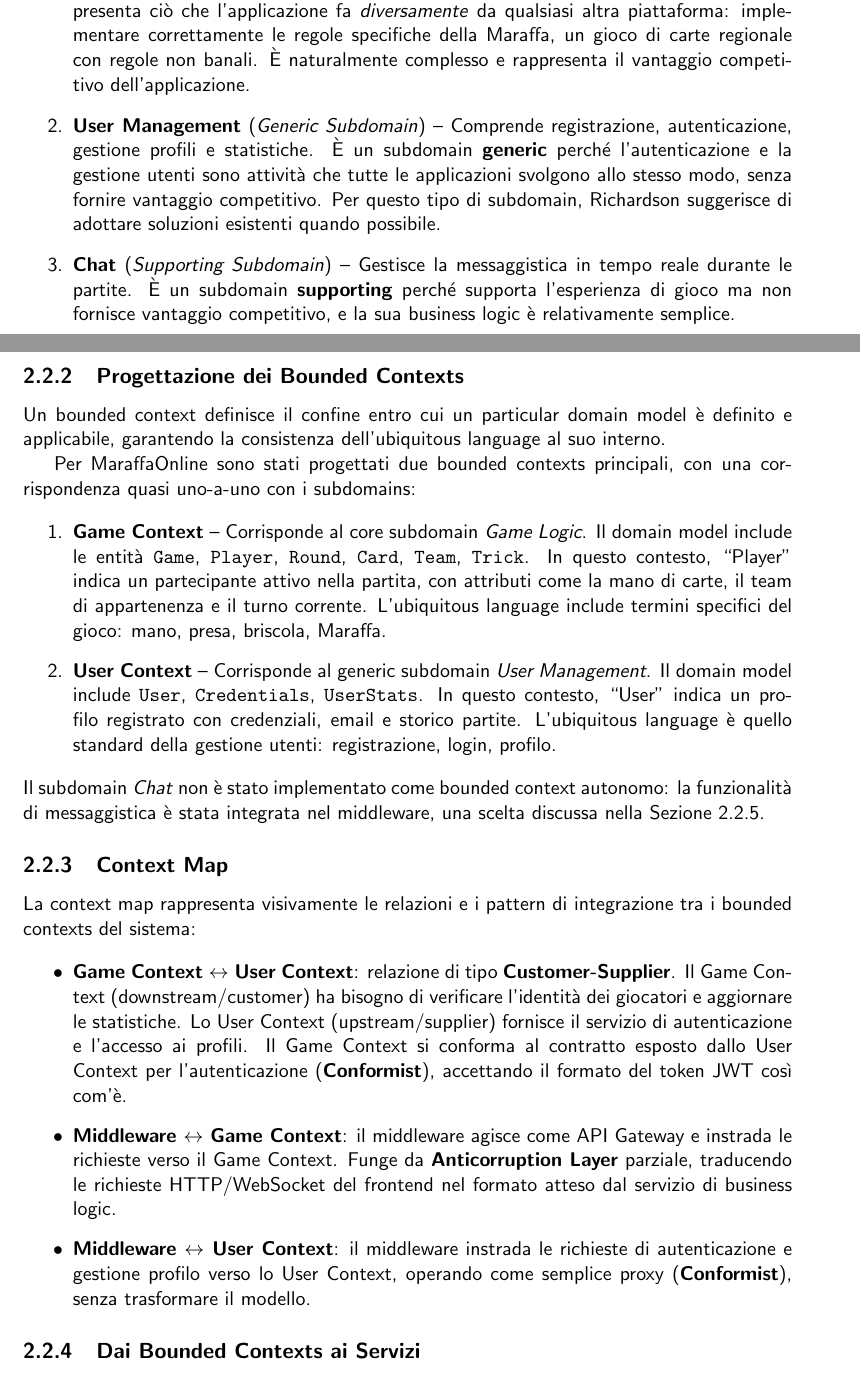
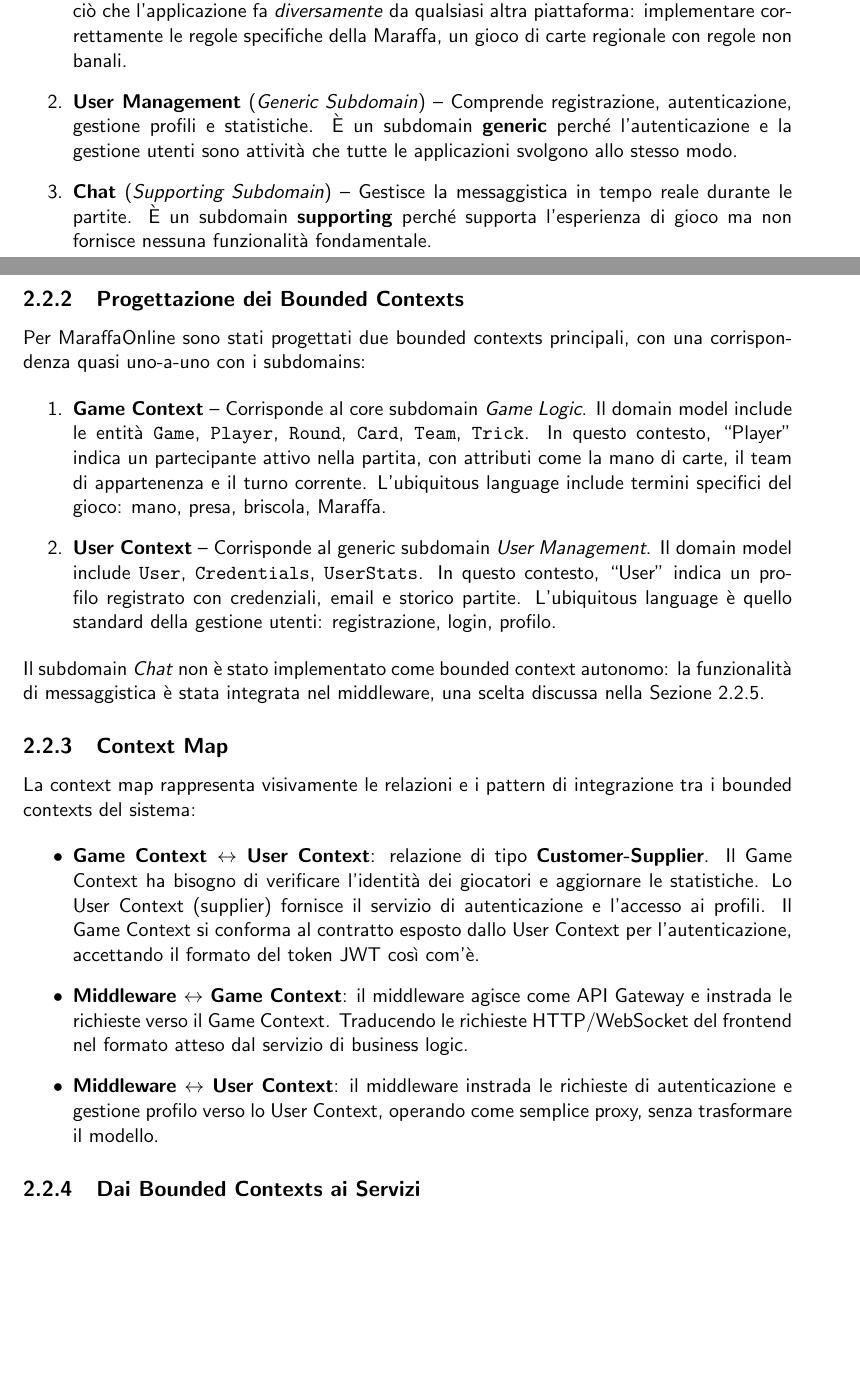
Before and after one commit to mega2799/SAP-FinalReport-MaraffaOnline, a LaTeX thesis (report/main.tex, which reads report/chapters/DECOMPOSITION.tex): two parts of pages 11 and 12 of 30, joined at a grey line, cut so that both start at the same text, the shorter picture padded with empty space. Compiled offline with pdfLaTeX.

Commit message:
fix: rimuovere dichiarazioni obsolete e migliorare la chiarezza della descrizione dei subdomains

```diff
--- a/report/chapters/DECOMPOSITION.tex
+++ b/report/chapters/DECOMPOSITION.tex
@@ -93,16 +92,14 @@ Seguendo l'approccio DDD, il primo passo della decomposizione consiste nell'anal
 Per MaraffaOnline sono stati identificati tre subdomains:
 
 \begin{enumerate}
-    \item \textbf{Game Logic} (\textit{Core Subdomain}) -- Contiene le regole della Maraffa, la gestione delle partite, il calcolo dei punteggi e la logica dei turni. È il subdomain \textbf{core} perché rappresenta ciò che l'applicazione fa \emph{diversamente} da qualsiasi altra piattaforma: implementare correttamente le regole specifiche della Maraffa, un gioco di carte regionale con regole non banali. È naturalmente complesso e rappresenta il vantaggio competitivo dell'applicazione.
+    \item \textbf{Game Logic} (\textit{Core Subdomain}) -- Contiene le regole della Maraffa, la gestione delle partite, il calcolo dei punteggi e la logica dei turni. È il subdomain \textbf{core} perché rappresenta ciò che l'applicazione fa \emph{diversamente} da qualsiasi altra piattaforma: implementare correttamente le regole specifiche della Maraffa, un gioco di carte regionale con regole non banali.
 
-    \item \textbf{User Management} (\textit{Generic Subdomain}) -- Comprende registrazione, autenticazione, gestione profili e statistiche. È un subdomain \textbf{generic} perché l'autenticazione e la gestione utenti sono attività che tutte le applicazioni svolgono allo stesso modo, senza fornire vantaggio competitivo. Per questo tipo di subdomain, Richardson suggerisce di adottare soluzioni esistenti quando possibile.
+    \item \textbf{User Management} (\textit{Generic Subdomain}) -- Comprende registrazione, autenticazione, gestione profili e statistiche. È un subdomain \textbf{generic} perché l'autenticazione e la gestione utenti sono attività che tutte le applicazioni svolgono allo stesso modo.
 
-    \item \textbf{Chat} (\textit{Supporting Subdomain}) -- Gestisce la messaggistica in tempo reale durante le partite. È un subdomain \textbf{supporting} perché supporta l'esperienza di gioco ma non fornisce vantaggio competitivo, e la sua business logic è relativamente semplice.
+    \item \textbf{Chat} (\textit{Supporting Subdomain}) -- Gestisce la messaggistica in tempo reale durante le partite. È un subdomain \textbf{supporting} perché supporta l'esperienza di gioco ma non fornisce nessuna funzionalità fondamentale.
 \end{enumerate}
 
 \subsection{Progettazione dei Bounded Contexts}
-
-Un bounded context definisce il confine entro cui un particular domain model è definito e applicabile, garantendo la consistenza dell'ubiquitous language al suo interno.
 
 Per MaraffaOnline sono stati progettati due bounded contexts principali, con una corrispondenza quasi uno-a-uno con i subdomains:
 
@@ -120,11 +117,11 @@ Per MaraffaOnline sono stati progettati due bounded contexts principali, con una
 La context map rappresenta visivamente le relazioni e i pattern di integrazione tra i bounded contexts del sistema:
 
 \begin{itemize}
-    \item \textbf{Game Context $\leftrightarrow$ User Context}: relazione di tipo \textbf{Customer-Supplier}. Il Game Context (downstream/customer) ha bisogno di verificare l'identità dei giocatori e aggiornare le statistiche. Lo User Context (upstream/supplier) fornisce il servizio di autenticazione e l'accesso ai profili. Il Game Context si conforma al contratto esposto dallo User Context per l'autenticazione (\textbf{Conformist}), accettando il formato del token JWT così com'è.
+    \item \textbf{Game Context $\leftrightarrow$ User Context}: relazione di tipo \textbf{Customer-Supplier}. Il Game Context ha bisogno di verificare l'identità dei giocatori e aggiornare le statistiche. Lo User Context (supplier) fornisce il servizio di autenticazione e l'accesso ai profili. Il Game Context si conforma al contratto esposto dallo User Context per l'autenticazione, accettando il formato del token JWT così com'è.
 
-    \item \textbf{Middleware $\leftrightarrow$ Game Context}: il middleware agisce come API Gateway e instrada le richieste verso il Game Context. Funge da \textbf{Anticorruption Layer} parziale, traducendo le richieste HTTP/WebSocket del frontend nel formato atteso dal servizio di business logic.
+    \item \textbf{Middleware $\leftrightarrow$ Game Context}: il middleware agisce come API Gateway e instrada le richieste verso il Game Context. Traducendo le richieste HTTP/WebSocket del frontend nel formato atteso dal servizio di business logic.
 
-    \item \textbf{Middleware $\leftrightarrow$ User Context}: il middleware instrada le richieste di autenticazione e gestione profilo verso lo User Context, operando come semplice proxy (\textbf{Conformist}), senza trasformare il modello.
+    \item \textbf{Middleware $\leftrightarrow$ User Context}: il middleware instrada le richieste di autenticazione e gestione profilo verso lo User Context, operando come semplice proxy, senza trasformare il modello.
 \end{itemize}
 
 \subsection{Dai Bounded Contexts ai Servizi}
```
Also changed, not shown: report/chapters/DECOMPOSITION.tex (1 more changed lines).
